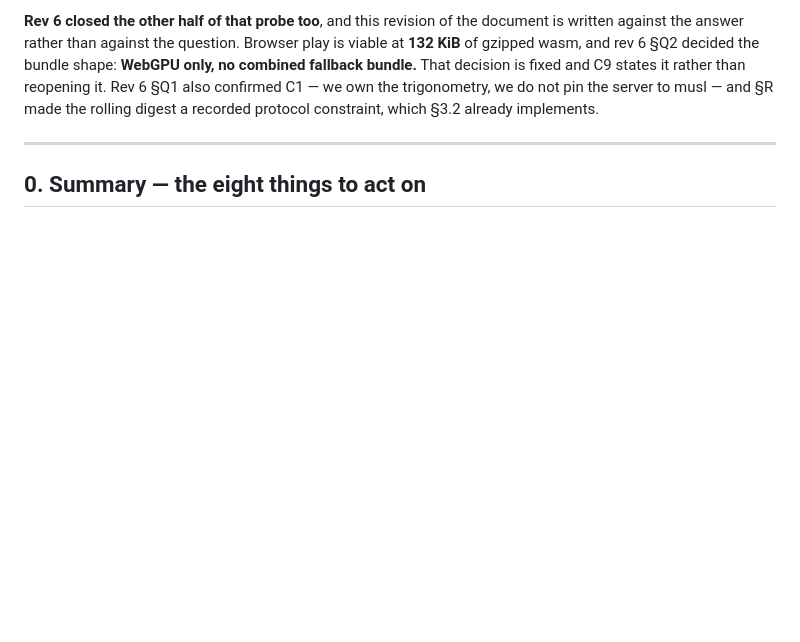
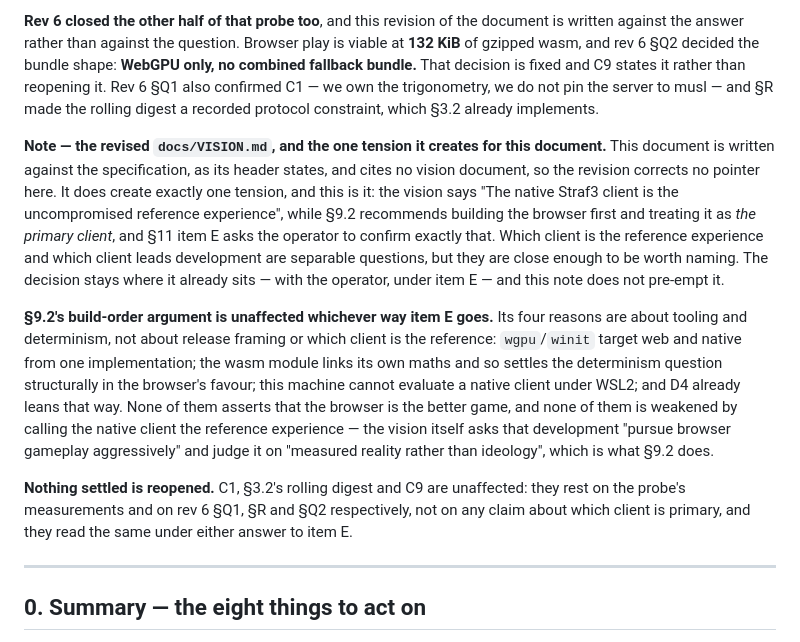
Before and after one commit to agentique-systems/straf3, a Markdown page: docs/web/ARCHITECTURE.md, the part around the change. GitHub-like rendering; blank space fills up the shorter version.

Commit message:
invocation abdbb03864d3: attempt 1

```diff
--- a/docs/web/ARCHITECTURE.md
+++ b/docs/web/ARCHITECTURE.md
@@ -30,6 +30,29 @@ gzipped wasm, and rev 6 §Q2 decided the bundle shape: **WebGPU only, no combine
 That decision is fixed and C9 states it rather than reopening it. Rev 6 §Q1 also confirmed C1 — we
 own the trigonometry, we do not pin the server to musl — and §R made the rolling digest a recorded
 protocol constraint, which §3.2 already implements.
+
+**Note — the revised `docs/VISION.md`, and the one tension it creates for this document.** This
+document is written against the specification, as its header states, and cites no vision document,
+so the revision corrects no pointer here. It does create exactly one tension, and this is it: the
+vision says "The native Straf3 client is the uncompromised reference experience", while §9.2
+recommends building the browser first and treating it as *the primary client*, and §11 item E asks
+the operator to confirm exactly that. Which client is the reference experience and which client
+leads development are separable questions, but they are close enough to be worth naming. The
+decision stays where it already sits — with the operator, under item E — and this note does not
+pre-empt it.
+
+**§9.2's build-order argument is unaffected whichever way item E goes.** Its four reasons are about
+tooling and determinism, not about release framing or which client is the reference: `wgpu`/`winit`
+target web and native from one implementation; the wasm module links its own maths and so settles
+the determinism question structurally in the browser's favour; this machine cannot evaluate a native
+client under WSL2; and D4 already leans that way. None of them asserts that the browser is the
+better game, and none of them is weakened by calling the native client the reference experience —
+the vision itself asks that development "pursue browser gameplay aggressively" and judge it on
+"measured reality rather than ideology", which is what §9.2 does.
+
+**Nothing settled is reopened.** C1, §3.2's rolling digest and C9 are unaffected: they rest on the
+probe's measurements and on rev 6 §Q1, §R and §Q2 respectively, not on any claim about which client
+is primary, and they read the same under either answer to item E.
 
 ---
 
```
